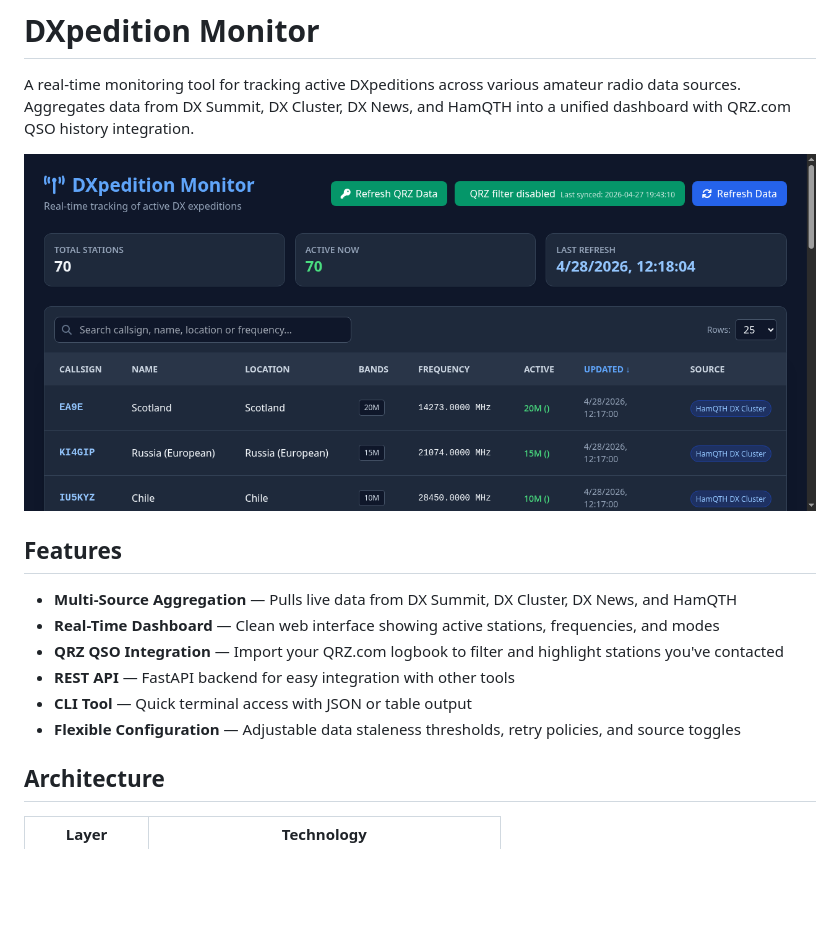
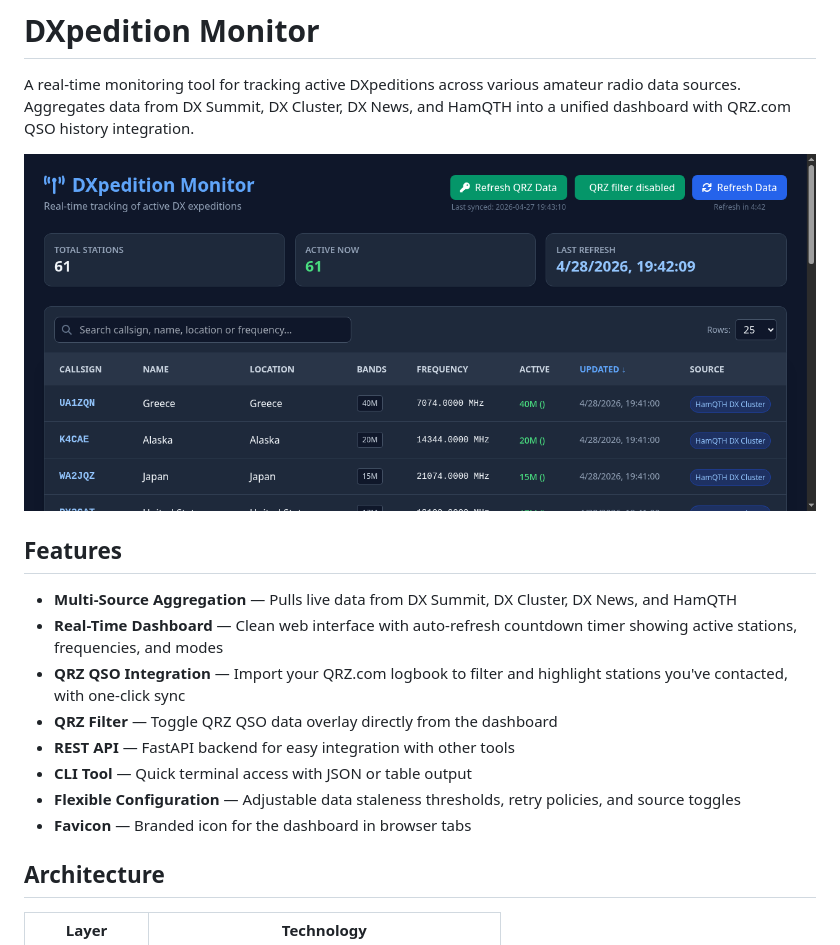
Before and after one commit to xsnrg/DX-scraper, a Markdown page: README.md, the part around the change. GitHub-like rendering; pictures changed too: dashboard-screenshot.png (added); blank space fills up the shorter version.

Commit message:
update README with new features and dashboard screenshot

```diff
--- a/README.md
+++ b/README.md
@@ -2,16 +2,18 @@
 
 A real-time monitoring tool for tracking active DXpeditions across various amateur radio data sources. Aggregates data from DX Summit, DX Cluster, DX News, and HamQTH into a unified dashboard with QRZ.com QSO history integration.
 
-![DXpedition Monitor Dashboard](screenshot.png)
+![DXpedition Monitor Dashboard](dashboard-screenshot.png)
 
 ## Features
 
 - **Multi-Source Aggregation** — Pulls live data from DX Summit, DX Cluster, DX News, and HamQTH
-- **Real-Time Dashboard** — Clean web interface showing active stations, frequencies, and modes
-- **QRZ QSO Integration** — Import your QRZ.com logbook to filter and highlight stations you've contacted
+- **Real-Time Dashboard** — Clean web interface with auto-refresh countdown timer showing active stations, frequencies, and modes
+- **QRZ QSO Integration** — Import your QRZ.com logbook to filter and highlight stations you've contacted, with one-click sync
+- **QRZ Filter** — Toggle QRZ QSO data overlay directly from the dashboard
 - **REST API** — FastAPI backend for easy integration with other tools
 - **CLI Tool** — Quick terminal access with JSON or table output
 - **Flexible Configuration** — Adjustable data staleness thresholds, retry policies, and source toggles
+- **Favicon** — Branded icon for the dashboard in browser tabs
 
 ## Architecture
 
```
